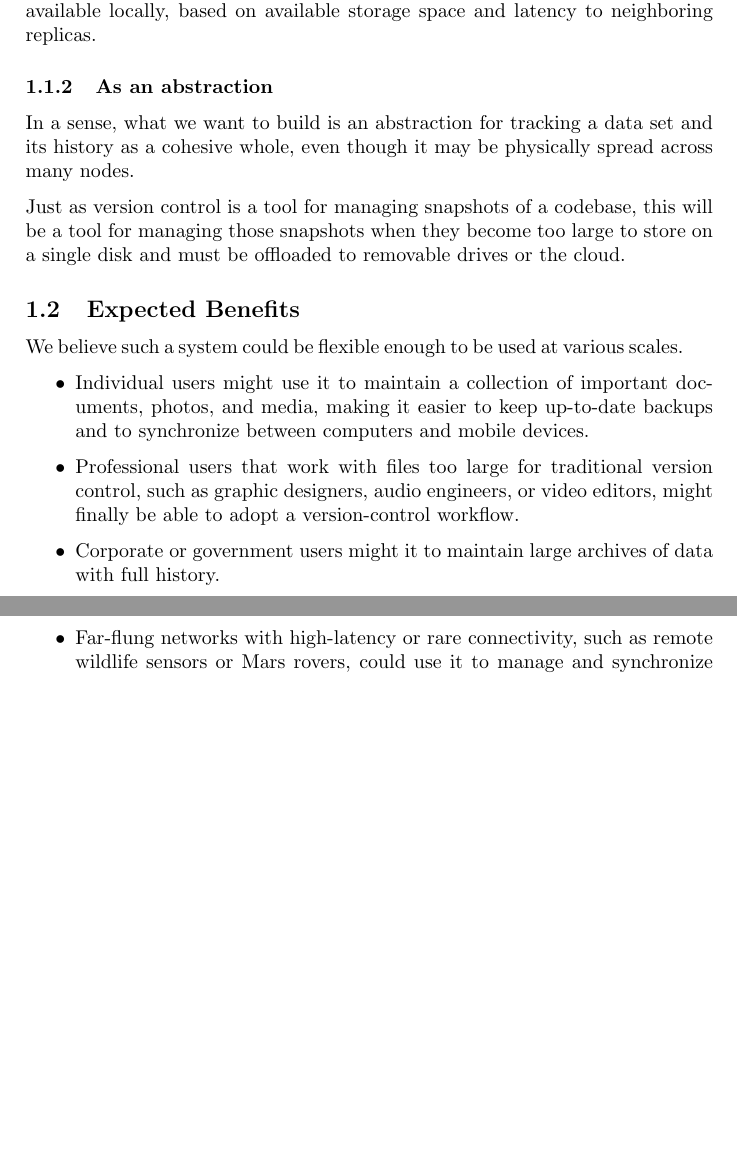
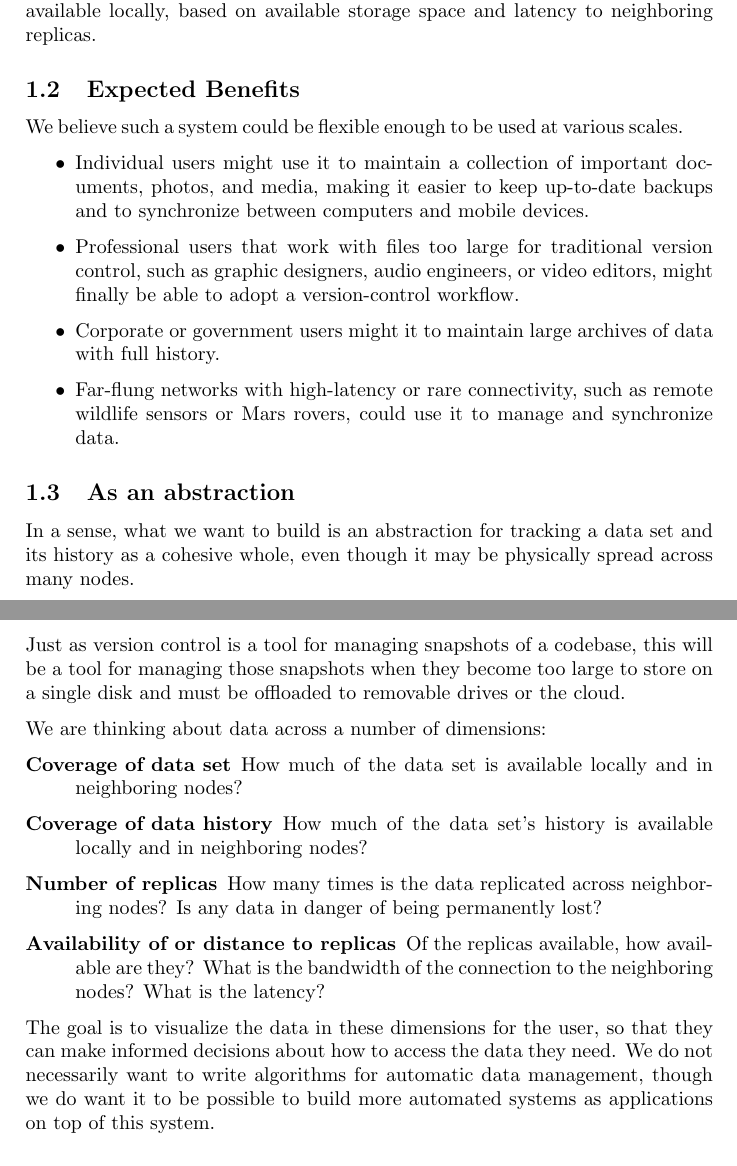
Before and after one commit to sleepymurph/dmv-publications, a LaTeX document (documentation-latex-src/specification.tex): two parts of pages 2 and 3 of 8 before the commit and two parts of pages 2 and 3 of 9 after it, joined at a grey line, cut so that both start at the same text, the shorter picture padded with empty space. Compiled offline with pdfLaTeX.

Commit message:
Expand the Abstraction section w/ data dimensions

```diff
--- a/documentation-latex-src/specification.tex
+++ b/documentation-latex-src/specification.tex
@@ -114,17 +114,6 @@ Replicas will be able to choose their own balance of how much data to make
 available locally, based on available storage space and latency to neighboring
 replicas.
 
-\subsubsection{As an abstraction}
-
-In a sense, what we want to build is an abstraction for tracking a data set and
-its history as a cohesive whole, even though it may be physically spread across
-many nodes.
-
-Just as version control is a tool for managing snapshots of a codebase, this
-will be a tool for managing those snapshots when they become too large to store
-on a single disk and must be offloaded to removable drives or the cloud.
-
-
 \subsection{Expected Benefits}
 
 We believe such a system could be flexible enough to be used at various scales.
@@ -147,6 +136,42 @@ We believe such a system could be flexible enough to be used at various scales.
     synchronize data.
 
 \end{itemize}
+
+
+\subsection{As an abstraction}
+
+In a sense, what we want to build is an abstraction for tracking a data set and
+its history as a cohesive whole, even though it may be physically spread across
+many nodes.
+
+Just as version control is a tool for managing snapshots of a codebase, this
+will be a tool for managing those snapshots when they become too large to store
+on a single disk and must be offloaded to removable drives or the cloud.
+
+We are thinking about data across a number of dimensions:
+
+\begin{description}
+
+  \item[Coverage of data set] How much of the data set is available locally and
+    in neighboring nodes?
+
+  \item[Coverage of data history] How much of the data set's history is
+    available locally and in neighboring nodes?
+
+  \item[Number of replicas] How many times is the data replicated across
+    neighboring nodes? Is any data in danger of being permanently lost?
+
+  \item[Availability of or distance to replicas] Of the replicas available, how
+    available are they? What is the bandwidth of the connection to the
+    neighboring nodes? What is the latency?
+
+\end{description}
+
+The goal is to visualize the data in these dimensions for the user, so that they
+can make informed decisions about how to access the data they need.
+We do not necessarily want to write algorithms for automatic data management,
+though we do want it to be possible to build more automated systems as
+applications on top of this system.
 
 
 \subsection{Main principles}
```
